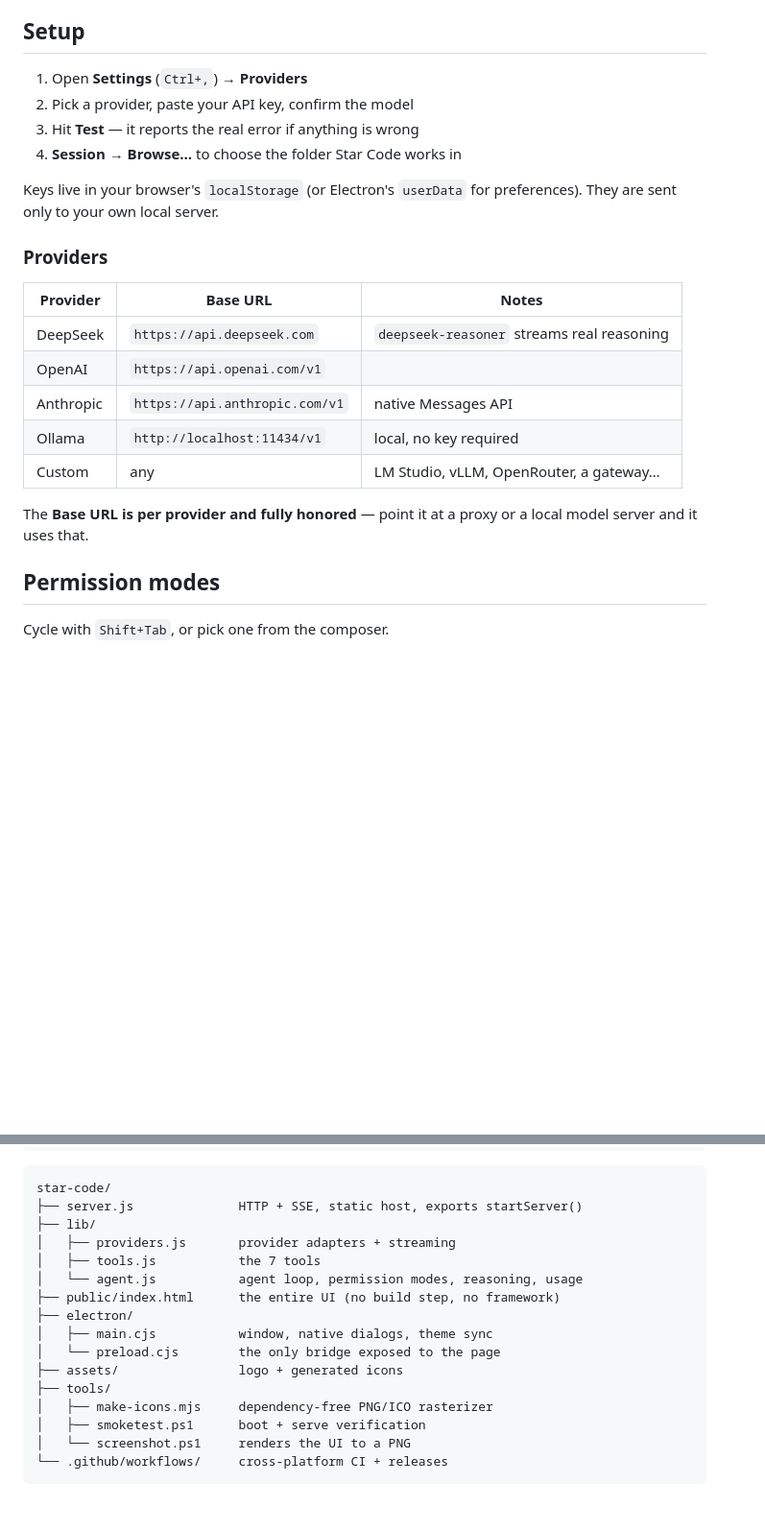
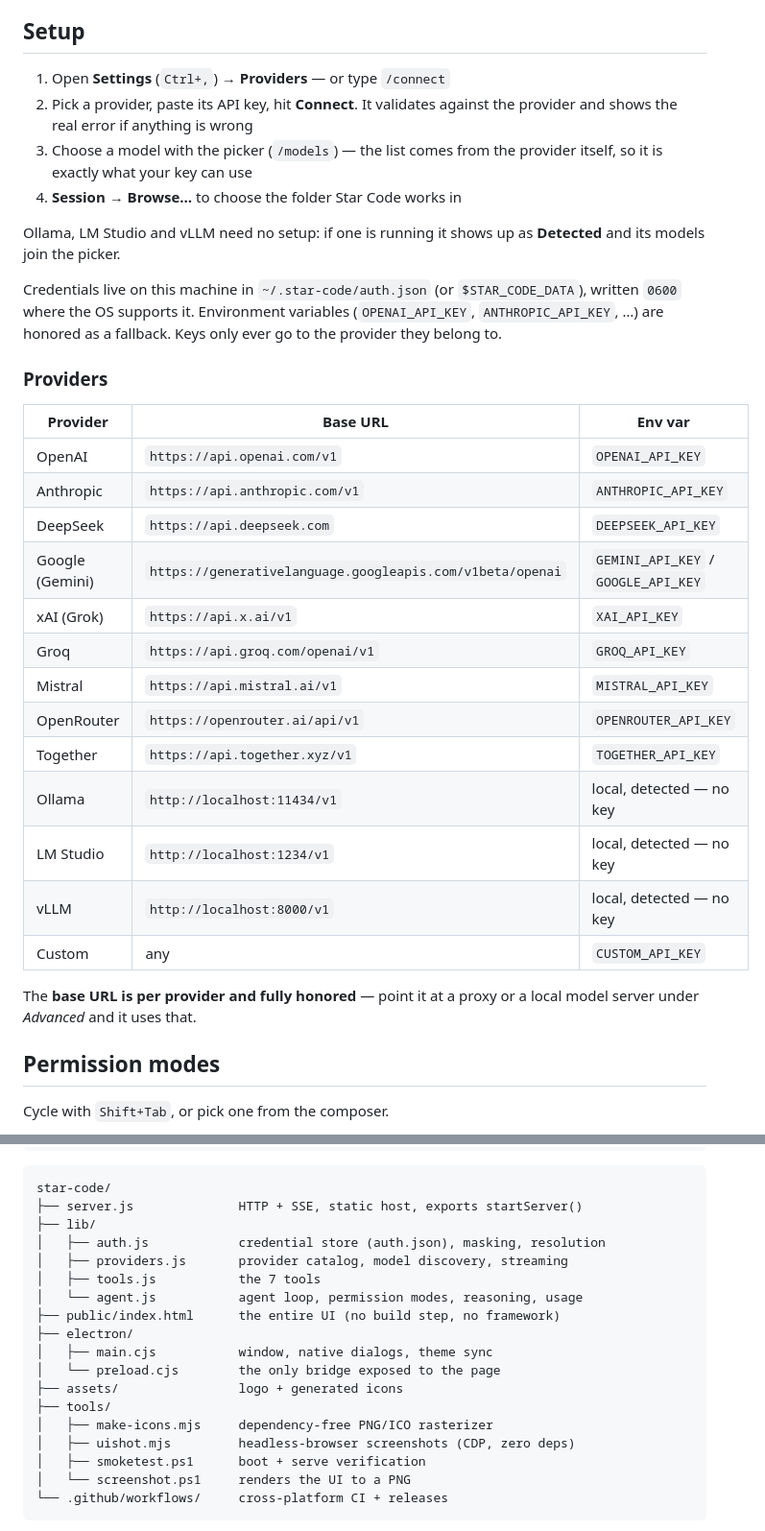
Before and after one commit to Star-Code-Prod/Star-Code, a Markdown page: README.md, 2 parts joined by grey strips. Shown at 96% size. Drawn GitHub-style; blank space fills up the shorter version.

Commit message:
Document the connect-first provider flow and auth storage
Setup now reads: pick a provider, paste a key, Connect validates, then /models picks from what the key can use. The provider table grows to the thirteen presets with their env vars, local runtimes are marked detected/no-key, and the stale 1.0.0 installer names move to the current release (the 1.3.0 bump is still deferred to the rename workstream). Features gain connect-first setup, local runtimes and project files; Security gains the auth.json paragraph; Diagnostics mentions tools/uishot.mjs.

```diff
--- a/README.md
+++ b/README.md
@@ -79,26 +82,41 @@ present and falls back to the browser when it isn't.
 
 ## Setup
 
-1. Open **Settings** (`Ctrl+,`) → **Providers**
-2. Pick a provider, paste your API key, confirm the model
-3. Hit **Test** — it reports the real error if anything is wrong
+1. Open **Settings** (`Ctrl+,`) → **Providers** — or type `/connect`
+2. Pick a provider, paste its API key, hit **Connect**. It validates against
+   the provider and shows the real error if anything is wrong
+3. Choose a model with the picker (`/models`) — the list comes from the
+   provider itself, so it is exactly what your key can use
 4. **Session** → **Browse…** to choose the folder Star Code works in
 
-Keys live in your browser's `localStorage` (or Electron's `userData` for
-preferences). They are sent only to your own local server.
+Ollama, LM Studio and vLLM need no setup: if one is running it shows up as
+**Detected** and its models join the picker.
+
+Credentials live on this machine in `~/.star-code/auth.json` (or
+`$STAR_CODE_DATA`), written `0600` where the OS supports it. Environment
+variables (`OPENAI_API_KEY`, `ANTHROPIC_API_KEY`, …) are honored as a
+fallback. Keys only ever go to the provider they belong to.
 
 ### Providers
 
-| Provider | Base URL | Notes |
+| Provider | Base URL | Env var |
 |---|---|---|
-| DeepSeek | `https://api.deepseek.com` | `deepseek-reasoner` streams real reasoning |
-| OpenAI | `https://api.openai.com/v1` | |
-| Anthropic | `https://api.anthropic.com/v1` | native Messages API |
-| Ollama | `http://localhost:11434/v1` | local, no key required |
-| Custom | any | LM Studio, vLLM, OpenRouter, a gateway… |
+| OpenAI | `https://api.openai.com/v1` | `OPENAI_API_KEY` |
+| Anthropic | `https://api.anthropic.com/v1` | `ANTHROPIC_API_KEY` |
+| DeepSeek | `https://api.deepseek.com` | `DEEPSEEK_API_KEY` |
+| Google (Gemini) | `https://generativelanguage.googleapis.com/v1beta/openai` | `GEMINI_API_KEY` / `GOOGLE_API_KEY` |
+| xAI (Grok) | `https://api.x.ai/v1` | `XAI_API_KEY` |
+| Groq | `https://api.groq.com/openai/v1` | `GROQ_API_KEY` |
+| Mistral | `https://api.mistral.ai/v1` | `MISTRAL_API_KEY` |
+| OpenRouter | `https://openrouter.ai/api/v1` | `OPENROUTER_API_KEY` |
+| Together | `https://api.together.xyz/v1` | `TOGETHER_API_KEY` |
+| Ollama | `http://localhost:11434/v1` | local, detected — no key |
+| LM Studio | `http://localhost:1234/v1` | local, detected — no key |
+| vLLM | `http://localhost:8000/v1` | local, detected — no key |
+| Custom | any | `CUSTOM_API_KEY` |
 
-The **Base URL is per provider and fully honored** — point it at a proxy or a
-local model server and it uses that.
+The **base URL is per provider and fully honored** — point it at a proxy or a
+local model server under *Advanced* and it uses that.
 
 ## Permission modes
 
@@ -224,7 +242,8 @@ server that owns the tools.
 star-code/
 ├── server.js              HTTP + SSE, static host, exports startServer()
 ├── lib/
-│   ├── providers.js       provider adapters + streaming
+│   ├── auth.js            credential store (auth.json), masking, resolution
+│   ├── providers.js       provider catalog, model discovery, streaming
 │   ├── tools.js           the 7 tools
 │   └── agent.js           agent loop, permission modes, reasoning, usage
 ├── public/index.html      the entire UI (no build step, no framework)
@@ -234,6 +253,7 @@ star-code/
 ├── assets/                logo + generated icons
 ├── tools/
 │   ├── make-icons.mjs     dependency-free PNG/ICO rasterizer
+│   ├── uishot.mjs         headless-browser screenshots (CDP, zero deps)
 │   ├── smoketest.ps1      boot + serve verification
 │   └── screenshot.ps1     renders the UI to a PNG
 └── .github/workflows/     cross-platform CI + releases
```
Also changed, not shown: other parts of README.md (+11 -4 lines).
